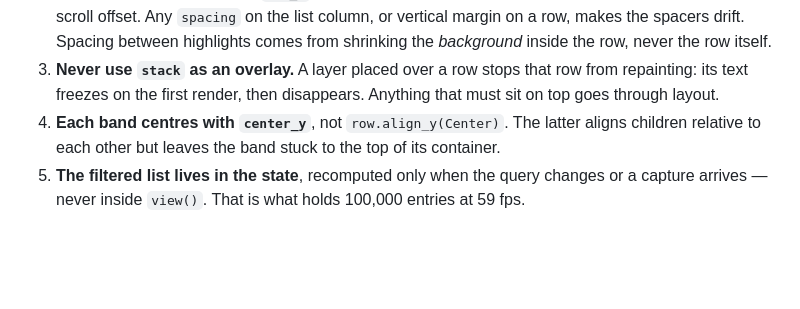
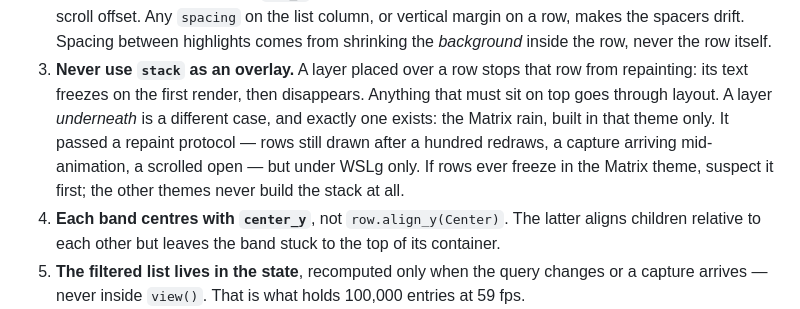
Before and after one commit to te-o-o-o/copycopy, a Markdown page: CLAUDE.md, the part around the change. Drawn GitHub-style; blank space fills up the shorter version.

Commit message:
docs: note that a stack under the interface passed the repaint check

```diff
--- a/CLAUDE.md
+++ b/CLAUDE.md
@@ -62,6 +62,11 @@ Each of these cost real debugging time. Re-introducing them is a regression.
 3. **Never use `stack` as an overlay.** A layer placed over a row stops that
    row from repainting: its text freezes on the first render, then disappears.
    Anything that must sit on top goes through layout.
+   A layer *underneath* is a different case, and exactly one exists: the Matrix
+   rain, built in that theme only. It passed a repaint protocol — rows still
+   drawn after a hundred redraws, a capture arriving mid-animation, a scrolled
+   open — but under WSLg only. If rows ever freeze in the Matrix theme, suspect
+   it first; the other themes never build the stack at all.
 4. **Each band centres with `center_y`**, not `row.align_y(Center)`. The latter
    aligns children relative to each other but leaves the band stuck to the top
    of its container.
```
